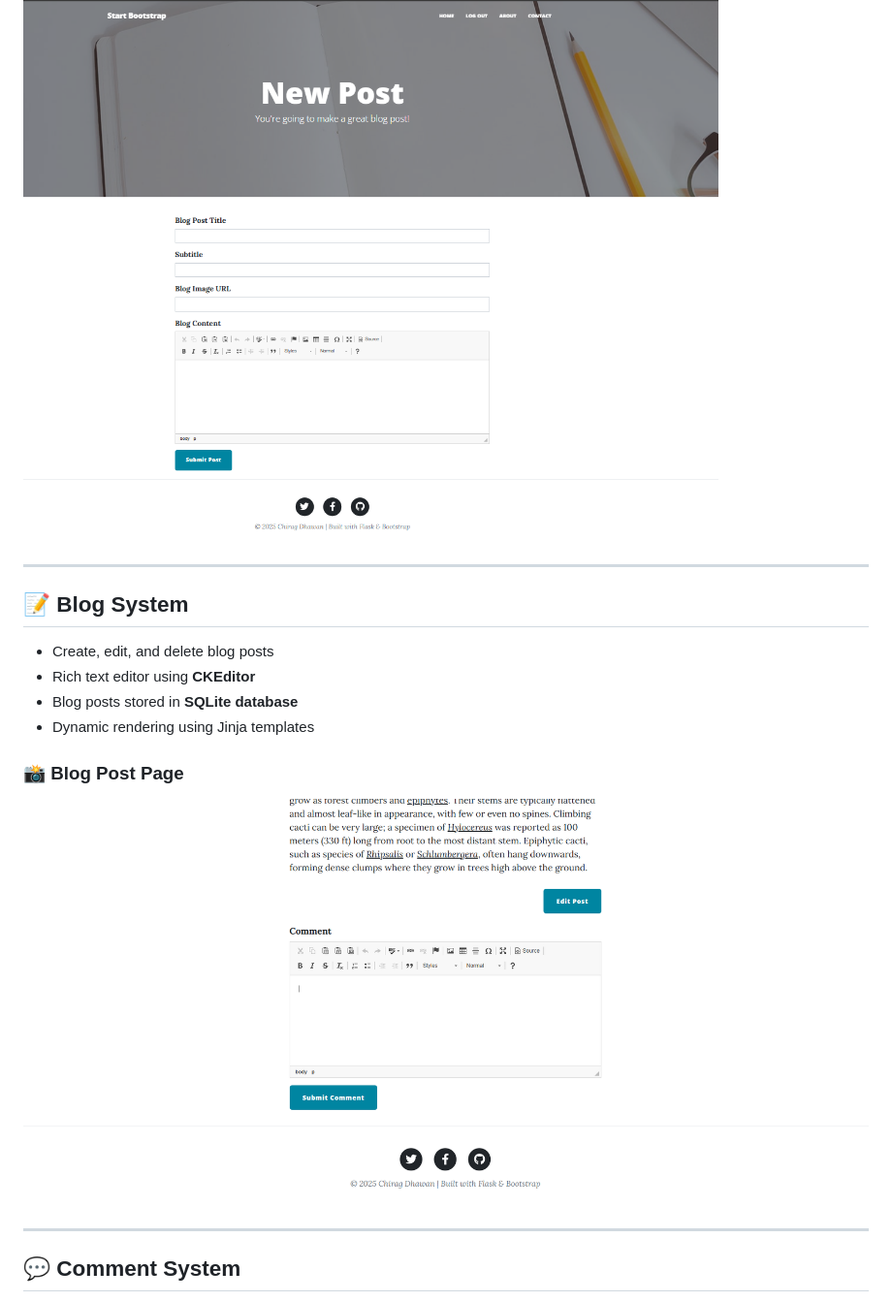
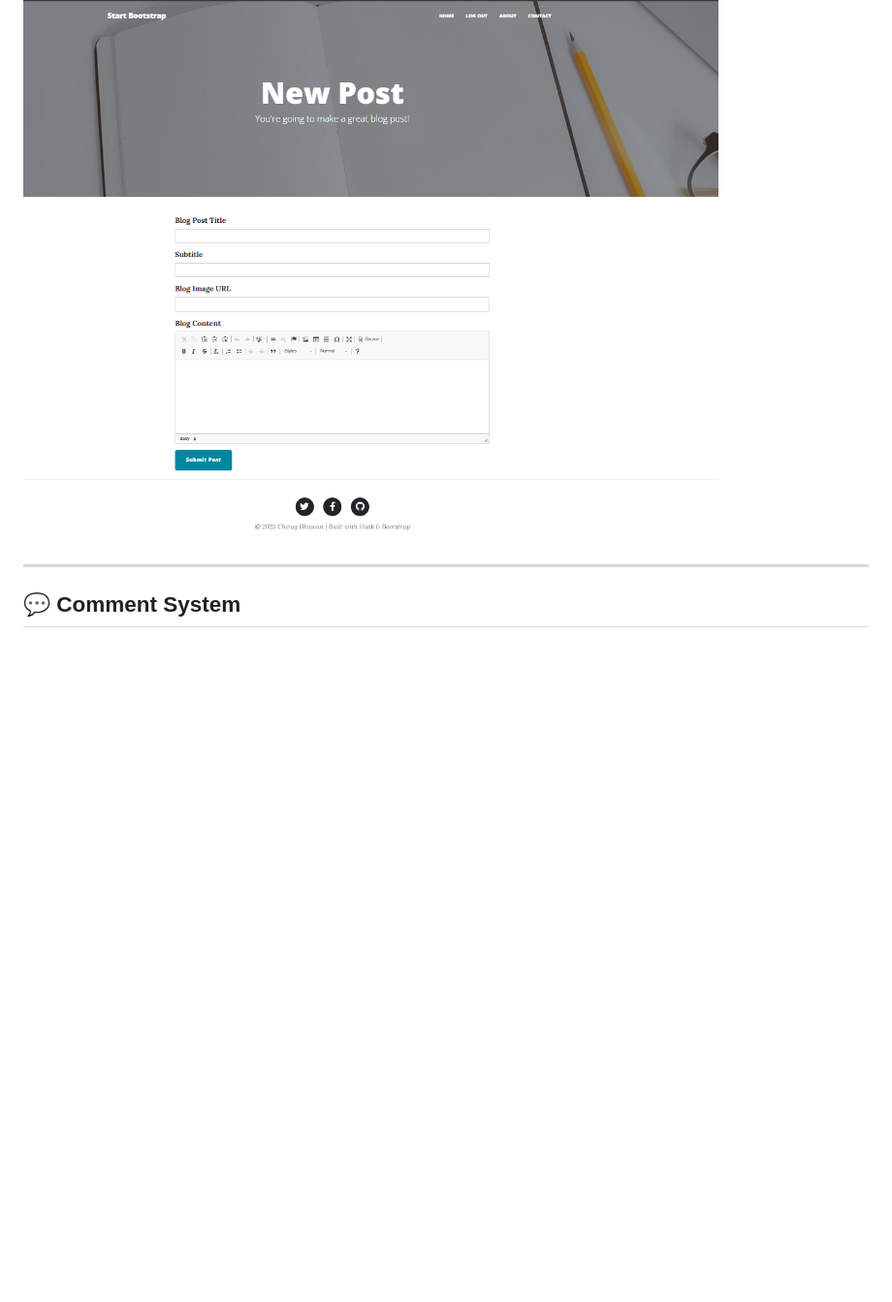
Before and after one commit to chiragdhawan07/100-days-of-python, a Markdown page: Day68-69_Flask-Blog-Website-v3/README.md, the part around the change. Shown at 97% size. Rendered like a GitHub page; blank space fills up the shorter version.

```diff
--- a/Day68-69_Flask-Blog-Website-v3/README.md
+++ b/Day68-69_Flask-Blog-Website-v3/README.md
@@ -26,18 +26,6 @@ Screenshots are placed directly under each feature to clearly demonstrate functi
 
 ### 📸 Create New Post (Admin Only)
 ![Create Post](screenshots/create-post.png)
-
----
-
-## 📝 Blog System
-
-- Create, edit, and delete blog posts
-- Rich text editor using **CKEditor**
-- Blog posts stored in **SQLite database**
-- Dynamic rendering using Jinja templates
-
-### 📸 Blog Post Page
-![Blog Post](screenshots/post-detail.png)
 
 ---
 
```
